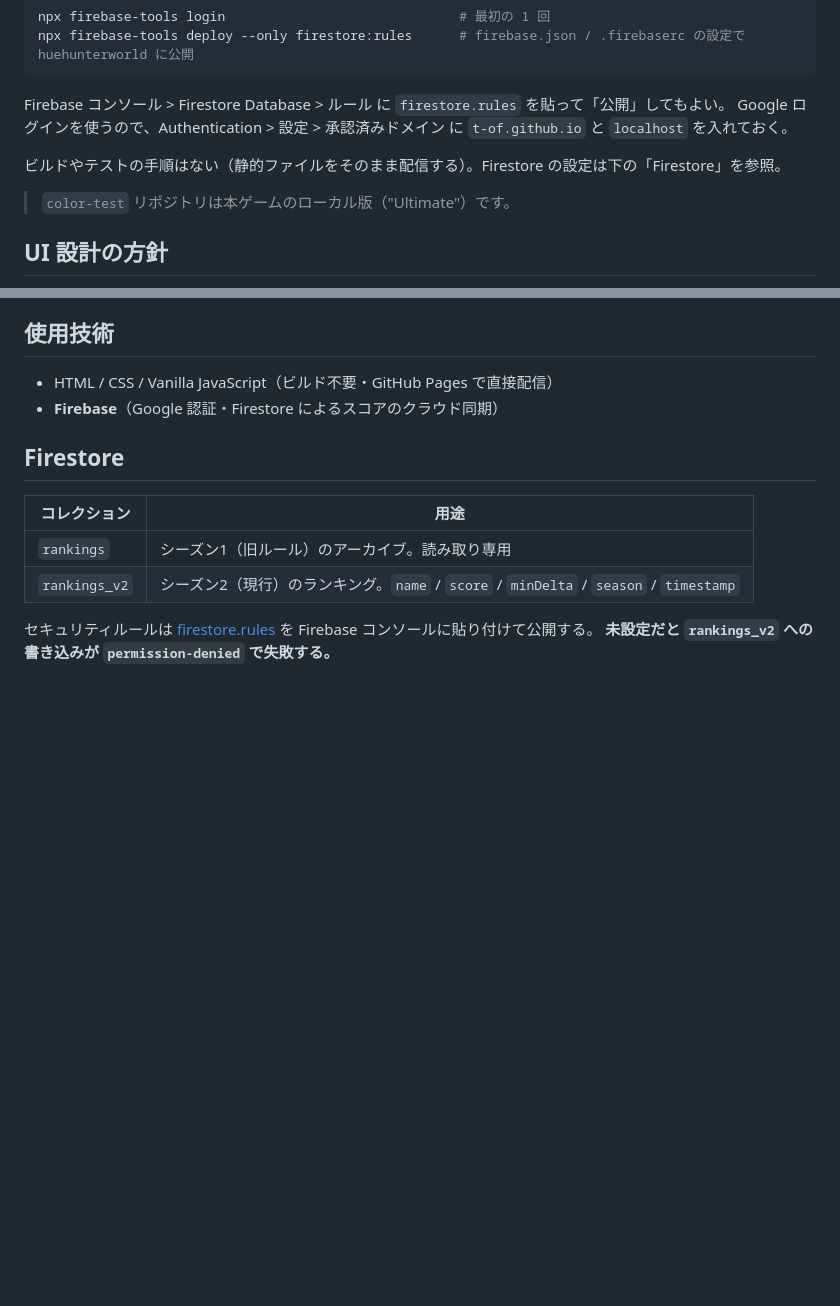
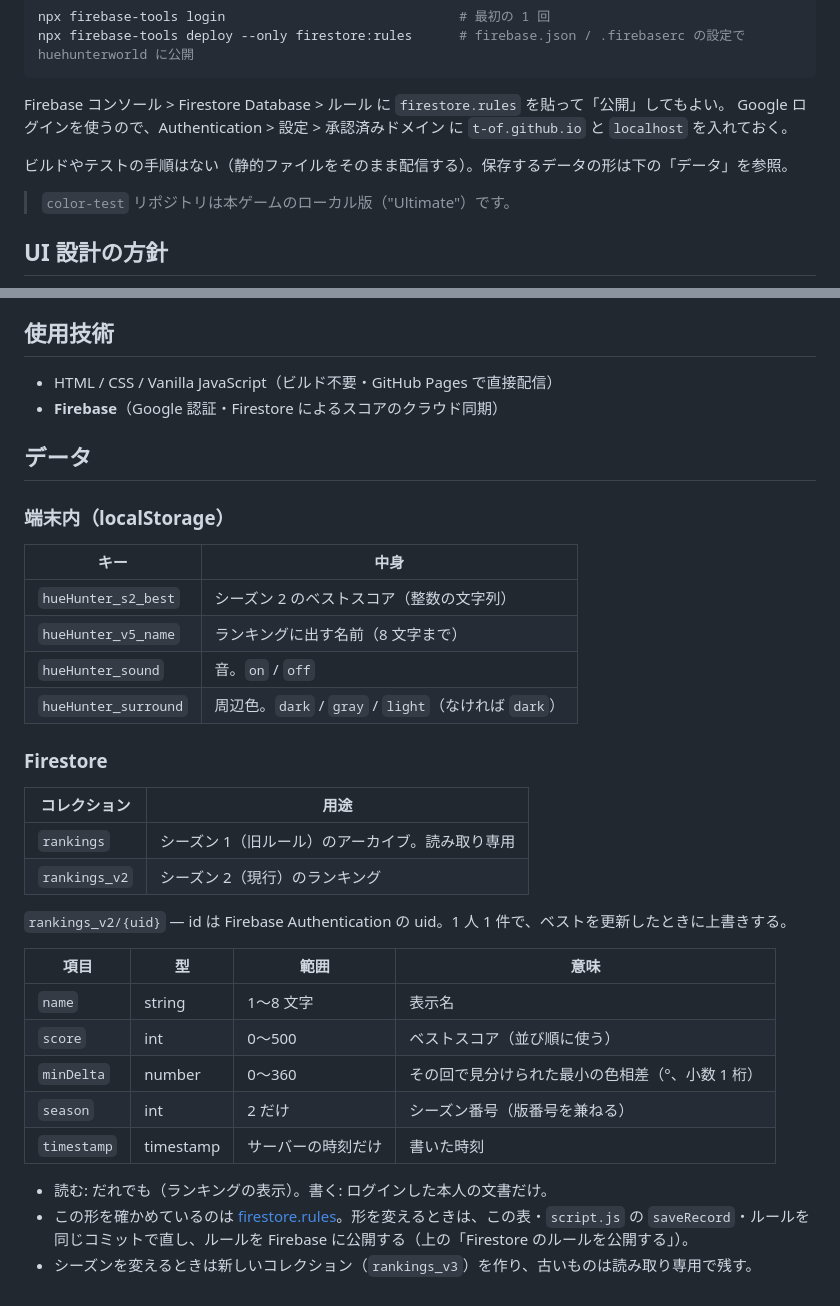
Before and after one commit to Sora3141/hue-hunter, a Markdown page: README.md, 2 parts joined by grey strips. GitHub-like rendering; blank space fills up the shorter version.

Commit message:
README に保存するデータの形を書く
localStorage のキーと、rankings_v2 の項目・型・範囲・書ける人を「## データ」にまとめる。

Co-Authored-By: Claude Opus 5.5 <noreply@anthropic.com>

```diff
--- a/README.md
+++ b/README.md
@@ -59,7 +59,7 @@ Firebase コンソール > Firestore Database > ルール に `firestore.rules`
 Google ログインを使うので、Authentication > 設定 > 承認済みドメイン に `t-of.github.io` と `localhost` を入れておく。
 
 
-ビルドやテストの手順はない（静的ファイルをそのまま配信する）。Firestore の設定は下の「Firestore」を参照。
+ビルドやテストの手順はない（静的ファイルをそのまま配信する）。保存するデータの形は下の「データ」を参照。
 
 > `color-test` リポジトリは本ゲームのローカル版（"Ultimate"）です。
 
@@ -140,12 +140,34 @@ Google ログインを使うので、Authentication > 設定 > 承認済みド
 - HTML / CSS / Vanilla JavaScript（ビルド不要・GitHub Pages で直接配信）
 - **Firebase**（Google 認証・Firestore によるスコアのクラウド同期）
 
-## Firestore
+## データ
+
+### 端末内（localStorage）
+
+| キー | 中身 |
+|---|---|
+| `hueHunter_s2_best` | シーズン 2 のベストスコア（整数の文字列） |
+| `hueHunter_v5_name` | ランキングに出す名前（8 文字まで） |
+| `hueHunter_sound` | 音。`on` / `off` |
+| `hueHunter_surround` | 周辺色。`dark` / `gray` / `light`（なければ `dark`） |
+
+### Firestore
 
 | コレクション | 用途 |
 |---|---|
-| `rankings` | シーズン1（旧ルール）のアーカイブ。読み取り専用 |
-| `rankings_v2` | シーズン2（現行）のランキング。`name` / `score` / `minDelta` / `season` / `timestamp` |
+| `rankings` | シーズン 1（旧ルール）のアーカイブ。読み取り専用 |
+| `rankings_v2` | シーズン 2（現行）のランキング |
 
-セキュリティルールは [firestore.rules](firestore.rules) を Firebase コンソールに貼り付けて公開する。
-**未設定だと `rankings_v2` への書き込みが `permission-denied` で失敗する。**
+`rankings_v2/{uid}` — id は Firebase Authentication の uid。1 人 1 件で、ベストを更新したときに上書きする。
+
+| 項目 | 型 | 範囲 | 意味 |
+|---|---|---|---|
+| `name` | string | 1〜8 文字 | 表示名 |
+| `score` | int | 0〜500 | ベストスコア（並び順に使う） |
+| `minDelta` | number | 0〜360 | その回で見分けられた最小の色相差（°、小数 1 桁） |
+| `season` | int | 2 だけ | シーズン番号（版番号を兼ねる） |
+| `timestamp` | timestamp | サーバーの時刻だけ | 書いた時刻 |
+
+- 読む: だれでも（ランキングの表示）。書く: ログインした本人の文書だけ。
+- この形を確かめているのは [firestore.rules](firestore.rules)。形を変えるときは、この表・`script.js` の `saveRecord`・ルールを同じコミットで直し、ルールを Firebase に公開する（上の「Firestore のルールを公開する」）。
+- シーズンを変えるときは新しいコレクション（`rankings_v3`）を作り、古いものは読み取り専用で残す。
```
